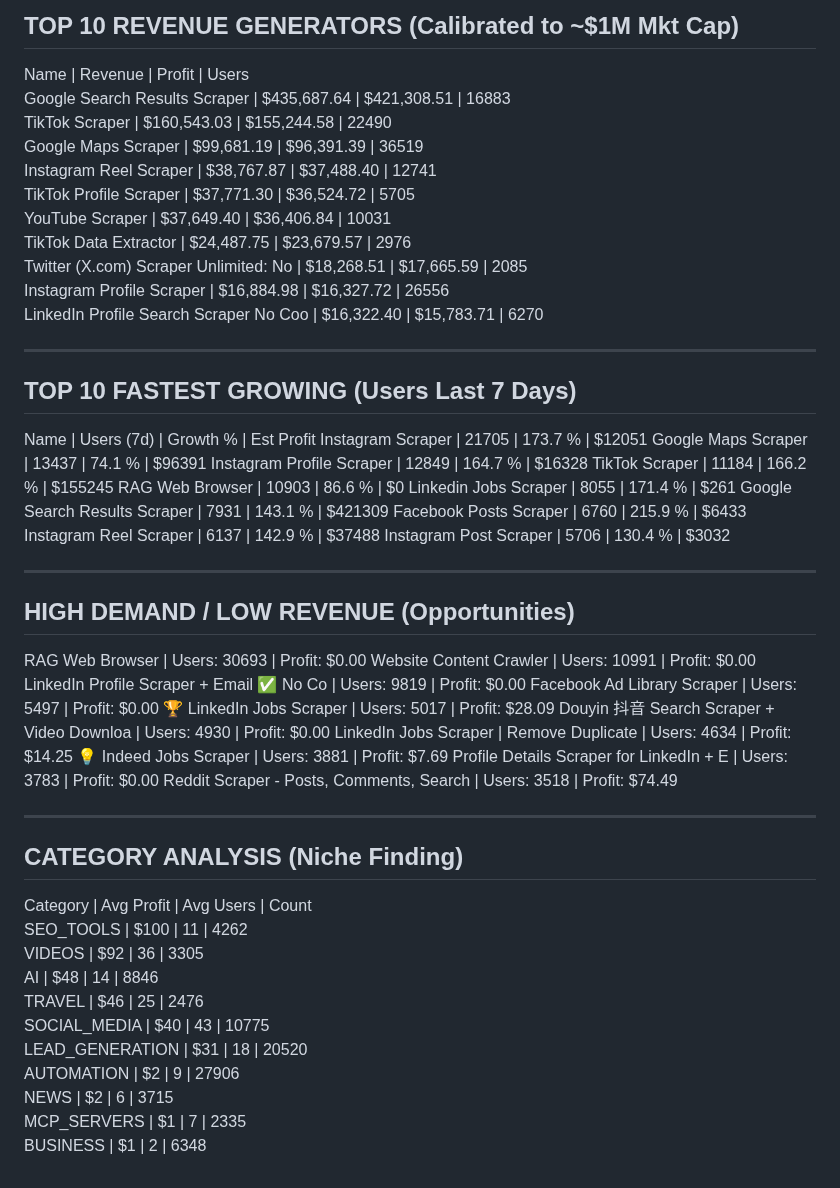
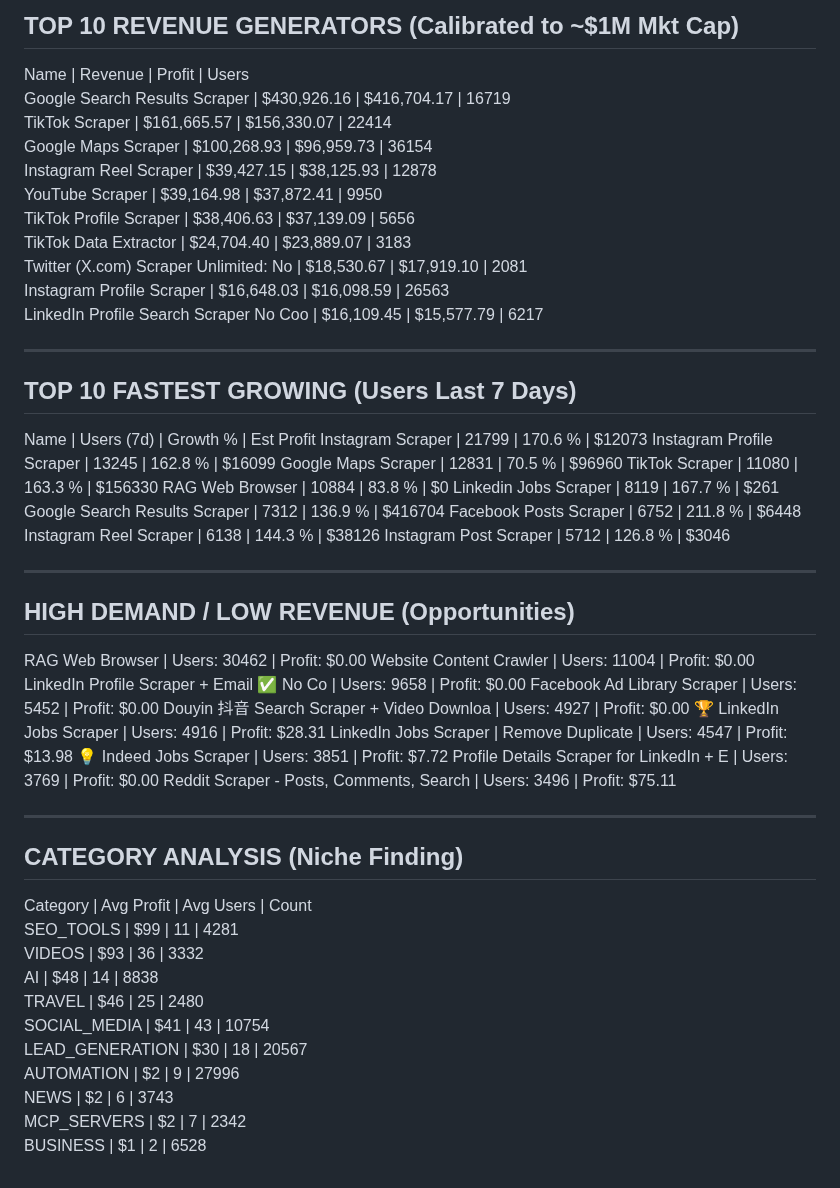
Before and after one commit to 0xrish/apify-stats, a Markdown page: report.md, the part around the change. Rendered like a GitHub page.

Commit message:
Automated Market Update: 09/14/2026  0:08:31.78 (63199 actors)

```diff
--- a/report.md
+++ b/report.md
@@ -2,57 +2,57 @@
 TOP 10 REVENUE GENERATORS (Calibrated to ~$1M Mkt Cap)
 ------------------------------------------------------------
 Name                                     | Revenue      | Profit       | Users
-Google Search Results Scraper            | $435,687.64  | $421,308.51  | 16883
-TikTok Scraper                           | $160,543.03  | $155,244.58  | 22490
-Google Maps Scraper                      | $99,681.19   | $96,391.39   | 36519
-Instagram Reel Scraper                   | $38,767.87   | $37,488.40   | 12741
-TikTok Profile Scraper                   | $37,771.30   | $36,524.72   | 5705
-YouTube Scraper                          | $37,649.40   | $36,406.84   | 10031
-TikTok Data Extractor                    | $24,487.75   | $23,679.57   | 2976
-Twitter (X.com) Scraper Unlimited: No    | $18,268.51   | $17,665.59   | 2085
-Instagram Profile Scraper                | $16,884.98   | $16,327.72   | 26556
-LinkedIn Profile Search Scraper No Coo   | $16,322.40   | $15,783.71   | 6270
+Google Search Results Scraper            | $430,926.16  | $416,704.17  | 16719
+TikTok Scraper                           | $161,665.57  | $156,330.07  | 22414
+Google Maps Scraper                      | $100,268.93  | $96,959.73   | 36154
+Instagram Reel Scraper                   | $39,427.15   | $38,125.93   | 12878
+YouTube Scraper                          | $39,164.98   | $37,872.41   | 9950
+TikTok Profile Scraper                   | $38,406.63   | $37,139.09   | 5656
+TikTok Data Extractor                    | $24,704.40   | $23,889.07   | 3183
+Twitter (X.com) Scraper Unlimited: No    | $18,530.67   | $17,919.10   | 2081
+Instagram Profile Scraper                | $16,648.03   | $16,098.59   | 26563
+LinkedIn Profile Search Scraper No Coo   | $16,109.45   | $15,577.79   | 6217
 
 ------------------------------------------------------------
 TOP 10 FASTEST GROWING (Users Last 7 Days)
 ------------------------------------------------------------
 Name                                     | Users (7d)   | Growth %   | Est Profit
-Instagram Scraper                        | 21705        | 173.7    % | $12051
-Google Maps Scraper                      | 13437        | 74.1     % | $96391
-Instagram Profile Scraper                | 12849        | 164.7    % | $16328
-TikTok Scraper                           | 11184        | 166.2    % | $155245
-RAG Web Browser                          | 10903        | 86.6     % | $0
-Linkedin Jobs Scraper                    | 8055         | 171.4    % | $261
-Google Search Results Scraper            | 7931         | 143.1    % | $421309
-Facebook Posts Scraper                   | 6760         | 215.9    % | $6433
-Instagram Reel Scraper                   | 6137         | 142.9    % | $37488
-Instagram Post Scraper                   | 5706         | 130.4    % | $3032
+Instagram Scraper                        | 21799        | 170.6    % | $12073
+Instagram Profile Scraper                | 13245        | 162.8    % | $16099
+Google Maps Scraper                      | 12831        | 70.5     % | $96960
+TikTok Scraper                           | 11080        | 163.3    % | $156330
+RAG Web Browser                          | 10884        | 83.8     % | $0
+Linkedin Jobs Scraper                    | 8119         | 167.7    % | $261
+Google Search Results Scraper            | 7312         | 136.9    % | $416704
+Facebook Posts Scraper                   | 6752         | 211.8    % | $6448
+Instagram Reel Scraper                   | 6138         | 144.3    % | $38126
+Instagram Post Scraper                   | 5712         | 126.8    % | $3046
 
 ------------------------------------------------------------
 HIGH DEMAND / LOW REVENUE (Opportunities)
 ------------------------------------------------------------
-RAG Web Browser                          | Users: 30693  | Profit: $0.00
-Website Content Crawler                  | Users: 10991  | Profit: $0.00
-LinkedIn Profile Scraper + Email ✅ No Co | Users: 9819   | Profit: $0.00
-Facebook Ad Library Scraper              | Users: 5497   | Profit: $0.00
-🏆 LinkedIn Jobs Scraper                  | Users: 5017   | Profit: $28.09
-Douyin 抖音 Search Scraper + Video Downloa | Users: 4930   | Profit: $0.00
-LinkedIn Jobs Scraper | Remove Duplicate | Users: 4634   | Profit: $14.25
-💡 Indeed Jobs Scraper                    | Users: 3881   | Profit: $7.69
-Profile Details Scraper for LinkedIn + E | Users: 3783   | Profit: $0.00
-Reddit Scraper - Posts, Comments, Search | Users: 3518   | Profit: $74.49
+RAG Web Browser                          | Users: 30462  | Profit: $0.00
+Website Content Crawler                  | Users: 11004  | Profit: $0.00
+LinkedIn Profile Scraper + Email ✅ No Co | Users: 9658   | Profit: $0.00
+Facebook Ad Library Scraper              | Users: 5452   | Profit: $0.00
+Douyin 抖音 Search Scraper + Video Downloa | Users: 4927   | Profit: $0.00
+🏆 LinkedIn Jobs Scraper                  | Users: 4916   | Profit: $28.31
+LinkedIn Jobs Scraper | Remove Duplicate | Users: 4547   | Profit: $13.98
+💡 Indeed Jobs Scraper                    | Users: 3851   | Profit: $7.72
+Profile Details Scraper for LinkedIn + E | Users: 3769   | Profit: $0.00
+Reddit Scraper - Posts, Comments, Search | Users: 3496   | Profit: $75.11
 
 ------------------------------------------------------------
 CATEGORY ANALYSIS (Niche Finding)
 ------------------------------------------------------------
 Category                  | Avg Profit | Avg Users  | Count
-SEO_TOOLS                 | $100       | 11         | 4262
-VIDEOS                    | $92        | 36         | 3305
-AI                        | $48        | 14         | 8846
-TRAVEL                    | $46        | 25         | 2476
-SOCIAL_MEDIA              | $40        | 43         | 10775
-LEAD_GENERATION           | $31        | 18         | 20520
-AUTOMATION                | $2         | 9          | 27906
-NEWS                      | $2         | 6          | 3715
-MCP_SERVERS               | $1         | 7          | 2335
-BUSINESS                  | $1         | 2          | 6348
+SEO_TOOLS                 | $99        | 11         | 4281
+VIDEOS                    | $93        | 36         | 3332
+AI                        | $48        | 14         | 8838
+TRAVEL                    | $46        | 25         | 2480
+SOCIAL_MEDIA              | $41        | 43         | 10754
+LEAD_GENERATION           | $30        | 18         | 20567
+AUTOMATION                | $2         | 9          | 27996
+NEWS                      | $2         | 6          | 3743
+MCP_SERVERS               | $2         | 7          | 2342
+BUSINESS                  | $1         | 2          | 6528
```
